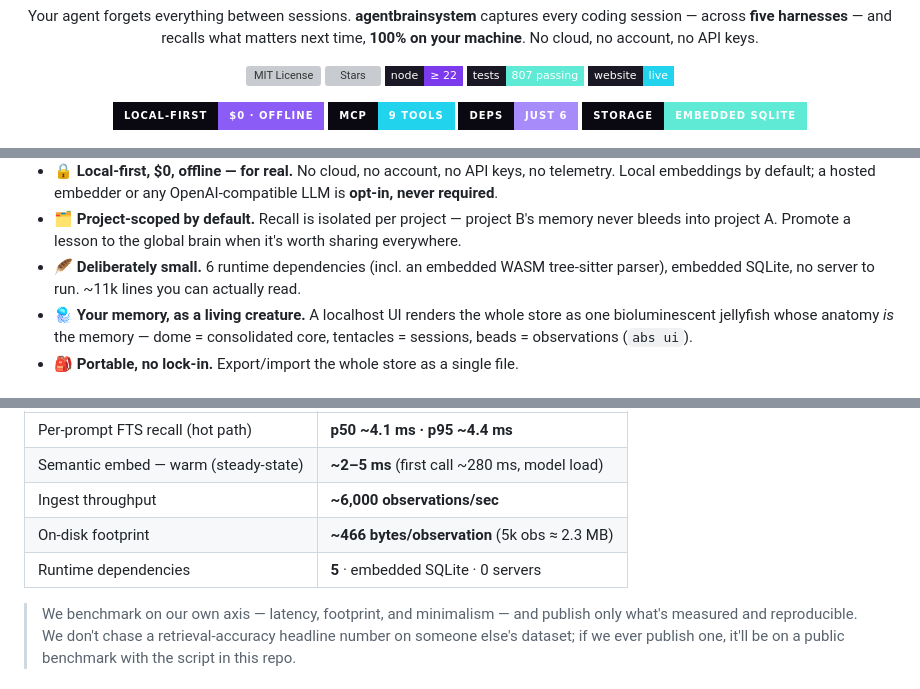
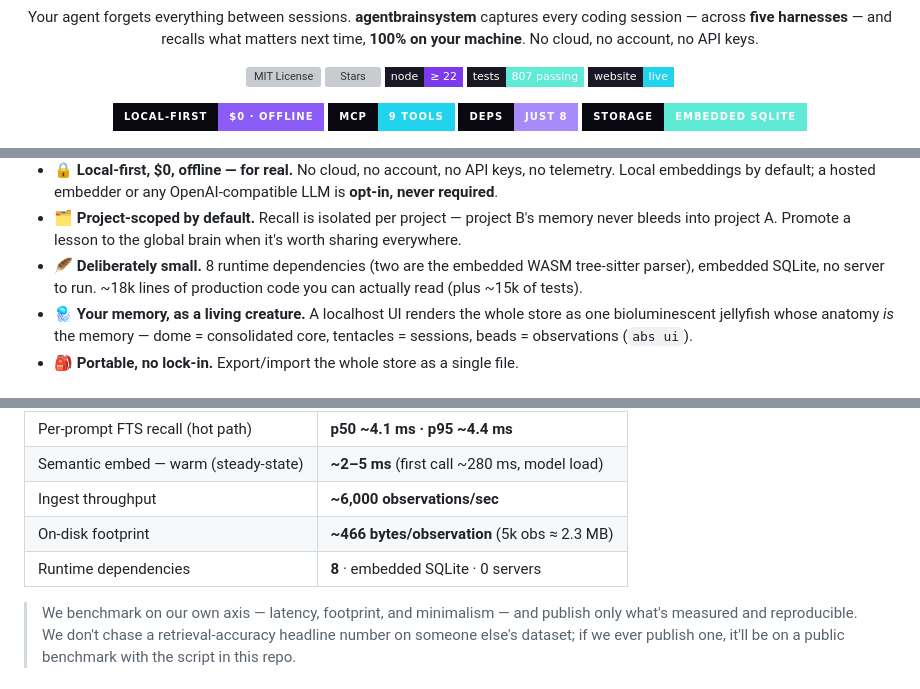
Before and after one commit to victorbjuliani/agentbrainsystem, a Markdown page: README.md, 3 parts joined by grey strips. GitHub-like rendering; badges without logos; grey boxes are pictures that could not be loaded.

Commit message:
docs(readme): correct dependency & line counts
- runtime deps: badge/prose/table said 6/6/5 — npm ls --prod --depth=0 returns 8.
  Use 8 everywhere (two are the tree-sitter WASM parser) so the headline matches
  what a reader actually sees.
- code size: '~11k lines' was an undercount — production TS is ~17.8k; state
  ~18k production + ~15k tests.

```diff
--- a/README.md
+++ b/README.md
@@ -21,7 +21,7 @@ coding session — across <b>five harnesses</b> — and recalls what matters nex
 <p>
 <img src="https://img.shields.io/badge/local--first-%240%20%C2%B7%20offline-8B5CF6?style=for-the-badge&labelColor=0A0810" alt="local-first · $0 · offline" />
 <img src="https://img.shields.io/badge/MCP-9%20tools-22D3EE?style=for-the-badge&labelColor=0A0810" alt="9 MCP tools" />
-<img src="https://img.shields.io/badge/deps-just%206-A78BFA?style=for-the-badge&labelColor=0A0810" alt="just 6 dependencies" />
+<img src="https://img.shields.io/badge/deps-just%208-A78BFA?style=for-the-badge&labelColor=0A0810" alt="just 8 dependencies" />
 <img src="https://img.shields.io/badge/storage-embedded%20SQLite-5EEAD4?style=for-the-badge&labelColor=0A0810" alt="embedded SQLite" />
 </p>
 
@@ -100,8 +100,8 @@ Not another write-only memory bucket. The parts most tools skip:
   embeddings by default; a hosted embedder or any OpenAI-compatible LLM is **opt-in, never required**.
 - 🗂️ **Project-scoped by default.** Recall is isolated per project — project B's memory never bleeds into
   project A. Promote a lesson to the global brain when it's worth sharing everywhere.
-- 🪶 **Deliberately small.** 6 runtime dependencies (incl. an embedded WASM tree-sitter parser), embedded
-  SQLite, no server to run. ~11k lines you can actually read.
+- 🪶 **Deliberately small.** 8 runtime dependencies (two are the embedded WASM tree-sitter parser), embedded
+  SQLite, no server to run. ~18k lines of production code you can actually read (plus ~15k of tests).
 - 🪼 **Your memory, as a living creature.** A localhost UI renders the whole store as one bioluminescent
   jellyfish whose anatomy *is* the memory — dome = consolidated core, tentacles = sessions, beads = observations (`abs ui`).
 - 🎒 **Portable, no lock-in.** Export/import the whole store as a single file.
@@ -117,7 +117,7 @@ Measured on Apple Silicon (M-series), Node 26, over a synthetic 5,000-observatio
 | Semantic embed — warm (steady-state) | **~2–5 ms** (first call ~280 ms, model load) |
 | Ingest throughput | **~6,000 observations/sec** |
 | On-disk footprint | **~466 bytes/observation** (5k obs ≈ 2.3 MB) |
-| Runtime dependencies | **5** · embedded SQLite · 0 servers |
+| Runtime dependencies | **8** · embedded SQLite · 0 servers |
 
 > We benchmark on our own axis — latency, footprint, and minimalism — and publish only what's
 > measured and reproducible. We don't chase a retrieval-accuracy headline number on someone else's
```
